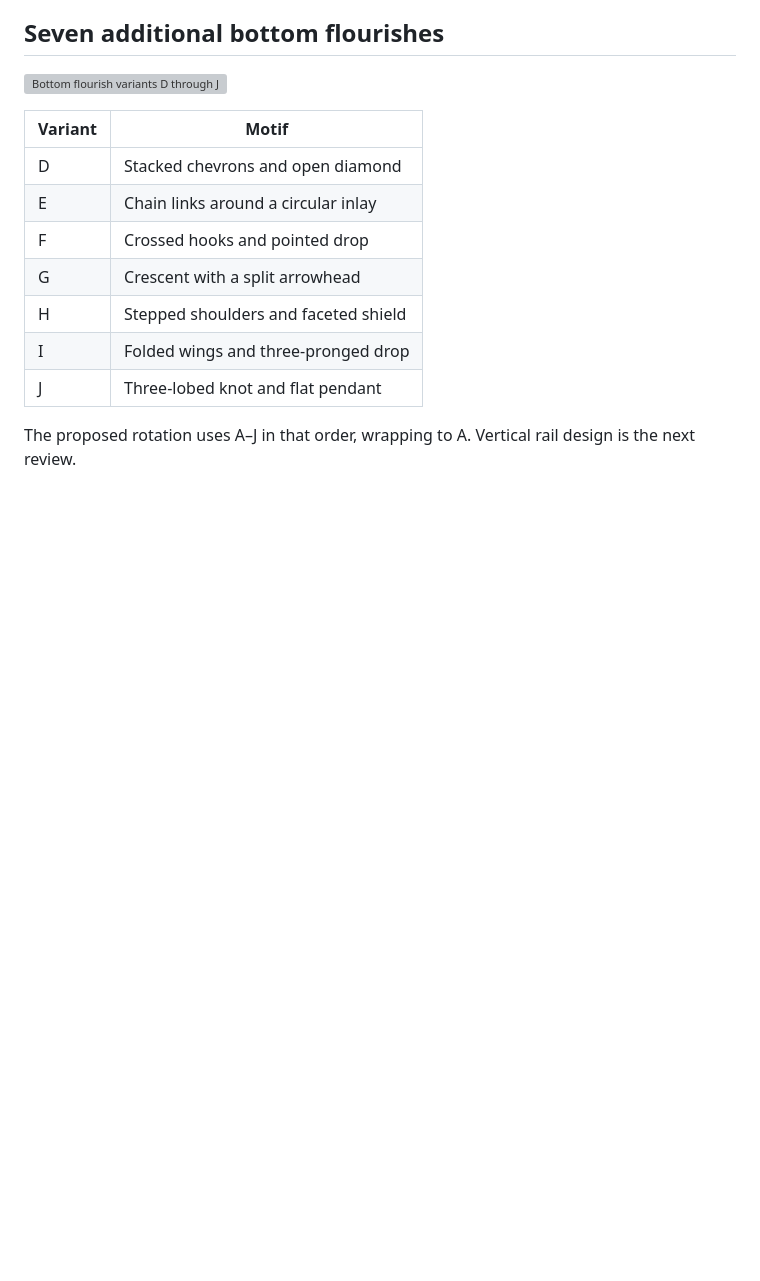
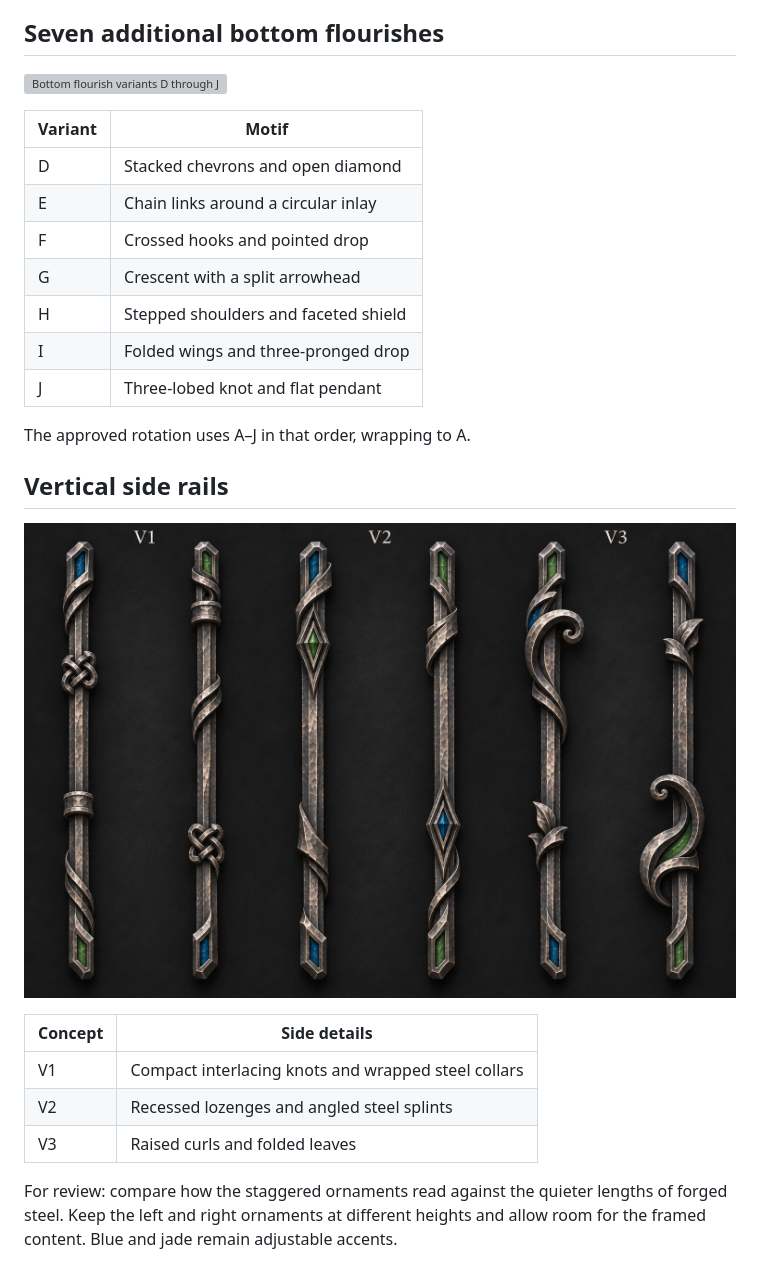
Before and after one commit to jlimbaugh/Witcher-3-Test-Repository, a Markdown page: docs/framing-review/README.md, the part around the change. Drawn GitHub-style; pictures changed too: docs/framing-review/vertical-side-rails.jpg (added); blank space fills up the shorter version; grey boxes are pictures that could not be loaded.

Commit message:
Lock approved bottom flourish rotation and add vertical rail concepts

```diff
--- a/docs/framing-review/README.md
+++ b/docs/framing-review/README.md
@@ -41,4 +41,16 @@ The side rails show alternating curls, knots, collars, and inlaid lozenges at ir
 | I | Folded wings and three-pronged drop |
 | J | Three-lobed knot and flat pendant |
 
-The proposed rotation uses A–J in that order, wrapping to A. Vertical rail design is the next review.
+The approved rotation uses A–J in that order, wrapping to A.
+
+## Vertical side rails
+
+![Three paired vertical rail concepts](vertical-side-rails.jpg)
+
+| Concept | Side details |
+| --- | --- |
+| V1 | Compact interlacing knots and wrapped steel collars |
+| V2 | Recessed lozenges and angled steel splints |
+| V3 | Raised curls and folded leaves |
+
+For review: compare how the staggered ornaments read against the quieter lengths of forged steel. Keep the left and right ornaments at different heights and allow room for the framed content. Blue and jade remain adjustable accents.
```
Also changed, not shown: ART-STANDARD.md (+1 -1 lines).
